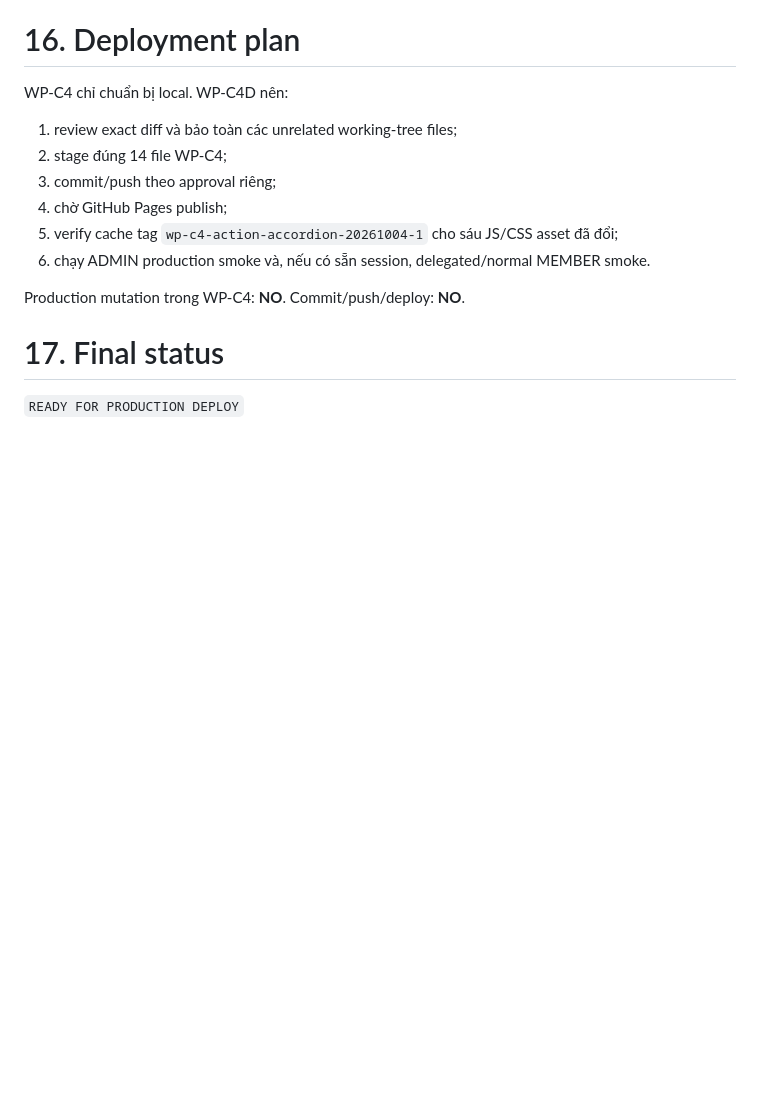
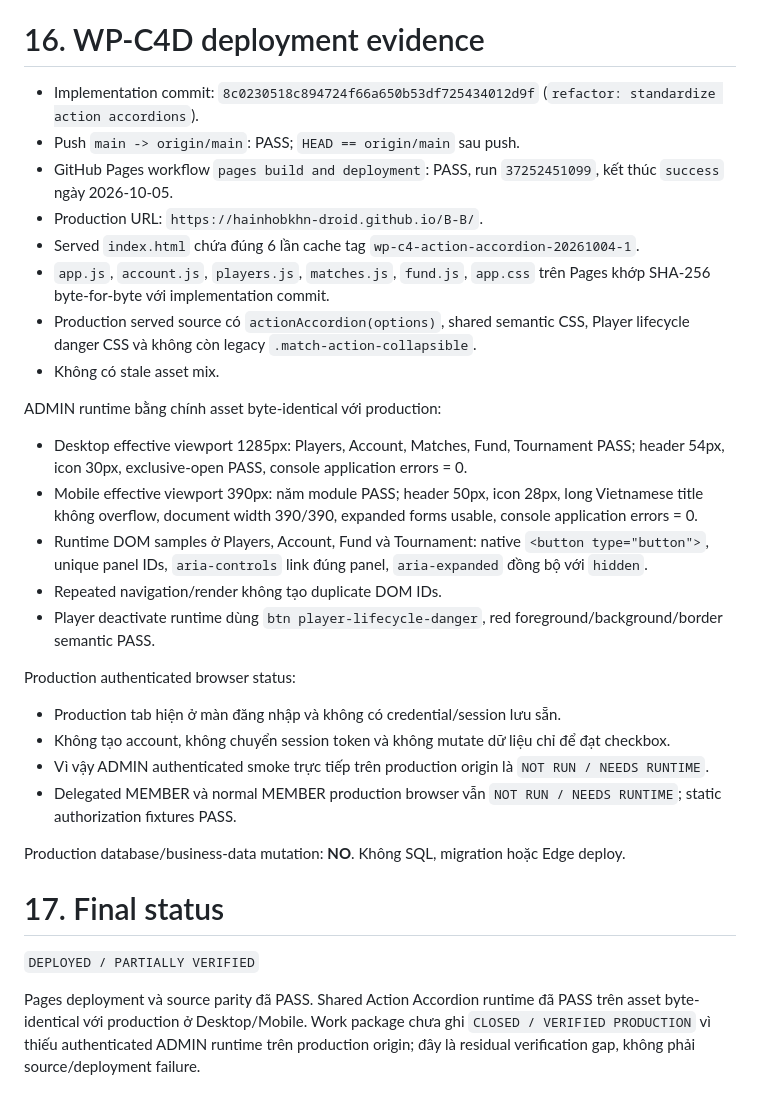
Before and after one commit to hainhobkhn-droid/B-B, a Markdown page: PICK-WP-C4-ACTION-ACCORDION-2026-10-04.md, the part around the change. Rendered like a GitHub page; blank space fills up the shorter version.

Commit message:
docs: record wp-c4 deployment verification

```diff
--- a/PICK-WP-C4-ACTION-ACCORDION-2026-10-04.md
+++ b/PICK-WP-C4-ACTION-ACCORDION-2026-10-04.md
@@ -174,19 +174,36 @@ Delegated MEMBER và normal MEMBER browser session: `NOT RUN / NEEDS RUNTIME` v
 - Delegated MEMBER và normal MEMBER chưa có live browser identity; fixture permission matrix đã PASS.
 - Full-page information order và non-action accordions thuộc package UI sau, không xử lý ở WP-C4.
 
-# 16. Deployment plan
+# 16. WP-C4D deployment evidence
 
-WP-C4 chỉ chuẩn bị local. WP-C4D nên:
+- Implementation commit: `8c0230518c894724f66a650b53df725434012d9f` (`refactor: standardize action accordions`).
+- Push `main -> origin/main`: PASS; `HEAD == origin/main` sau push.
+- GitHub Pages workflow `pages build and deployment`: PASS, run `37252451099`, kết thúc `success` ngày 2026-10-05.
+- Production URL: `https://hainhobkhn-droid.github.io/B-B/`.
+- Served `index.html` chứa đúng 6 lần cache tag `wp-c4-action-accordion-20261004-1`.
+- `app.js`, `account.js`, `players.js`, `matches.js`, `fund.js`, `app.css` trên Pages khớp SHA-256 byte-for-byte với implementation commit.
+- Production served source có `actionAccordion(options)`, shared semantic CSS, Player lifecycle danger CSS và không còn legacy `.match-action-collapsible`.
+- Không có stale asset mix.
 
-1. review exact diff và bảo toàn các unrelated working-tree files;
-2. stage đúng 14 file WP-C4;
-3. commit/push theo approval riêng;
-4. chờ GitHub Pages publish;
-5. verify cache tag `wp-c4-action-accordion-20261004-1` cho sáu JS/CSS asset đã đổi;
-6. chạy ADMIN production smoke và, nếu có sẵn session, delegated/normal MEMBER smoke.
+ADMIN runtime bằng chính asset byte-identical với production:
 
-Production mutation trong WP-C4: **NO**. Commit/push/deploy: **NO**.
+- Desktop effective viewport 1285px: Players, Account, Matches, Fund, Tournament PASS; header 54px, icon 30px, exclusive-open PASS, console application errors = 0.
+- Mobile effective viewport 390px: năm module PASS; header 50px, icon 28px, long Vietnamese title không overflow, document width 390/390, expanded forms usable, console application errors = 0.
+- Runtime DOM samples ở Players, Account, Fund và Tournament: native `<button type="button">`, unique panel IDs, `aria-controls` link đúng panel, `aria-expanded` đồng bộ với `hidden`.
+- Repeated navigation/render không tạo duplicate DOM IDs.
+- Player deactivate runtime dùng `btn player-lifecycle-danger`, red foreground/background/border semantic PASS.
+
+Production authenticated browser status:
+
+- Production tab hiện ở màn đăng nhập và không có credential/session lưu sẵn.
+- Không tạo account, không chuyển session token và không mutate dữ liệu chỉ để đạt checkbox.
+- Vì vậy ADMIN authenticated smoke trực tiếp trên production origin là `NOT RUN / NEEDS RUNTIME`.
+- Delegated MEMBER và normal MEMBER production browser vẫn `NOT RUN / NEEDS RUNTIME`; static authorization fixtures PASS.
+
+Production database/business-data mutation: **NO**. Không SQL, migration hoặc Edge deploy.
 
 # 17. Final status
 
-`READY FOR PRODUCTION DEPLOY`
+`DEPLOYED / PARTIALLY VERIFIED`
+
+Pages deployment và source parity đã PASS. Shared Action Accordion runtime đã PASS trên asset byte-identical với production ở Desktop/Mobile. Work package chưa ghi `CLOSED / VERIFIED PRODUCTION` vì thiếu authenticated ADMIN runtime trên production origin; đây là residual verification gap, không phải source/deployment failure.
```
